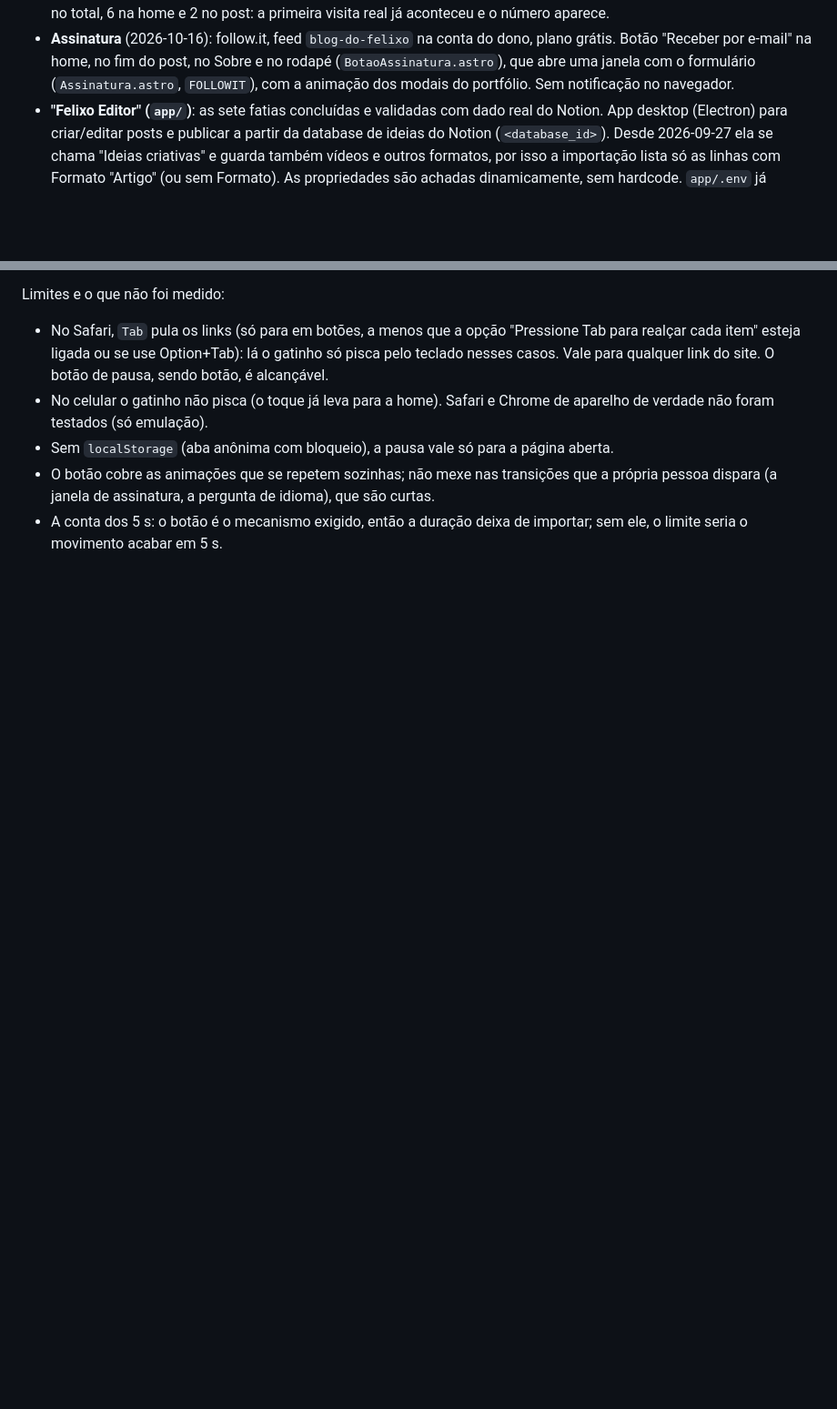
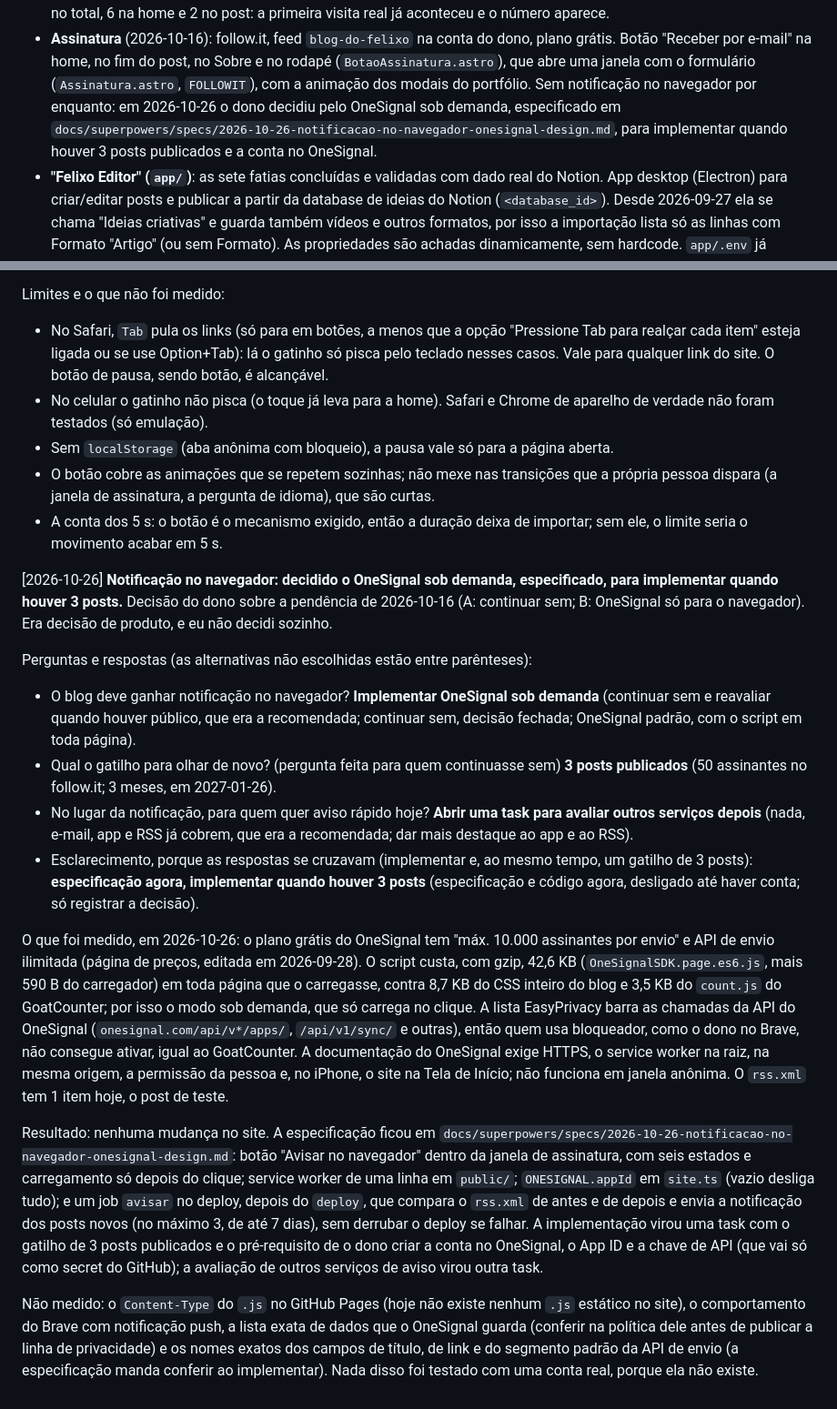
Before and after one commit to Felipe-Alcantara/felixo-blog, a Markdown page: IA.md, 2 parts joined by grey strips. Shown at 91% size. Rendered like a GitHub page; blank space fills up the shorter version.

Commit message:
docs: especifica a notificação no navegador com OneSignal sob demanda
O dono decidiu por OneSignal, carregado só quando a pessoa clica num botão da
janela de assinatura, para implementar quando houver 3 posts publicados e a
conta no OneSignal existir. A especificação traz os seis estados do botão, o
service worker, a configuração, o job de aviso de post novo no deploy, a
privacidade, a validação e os limites; o IA.md registra as perguntas e
respostas e o que foi medido. Nenhum código do site mudou.

Co-Authored-By: Claude Sonnet 5.5 <noreply@anthropic.com>
Claude-Session: https://claude.ai/code/session_01VN6y9Bb3r7B7LnTu3Qi5vk

```diff
--- a/IA.md
+++ b/IA.md
@@ -105,7 +105,10 @@
   dono, plano grátis. Botão "Receber por e-mail" na home, no fim do post, no
   Sobre e no rodapé (`BotaoAssinatura.astro`), que abre uma janela com o
   formulário (`Assinatura.astro`, `FOLLOWIT`), com a animação dos modais do
-  portfólio. Sem notificação no navegador.
+  portfólio. Sem notificação no navegador por enquanto: em 2026-10-26 o dono
+  decidiu pelo OneSignal sob demanda, especificado em
+  `docs/superpowers/specs/2026-10-26-notificacao-no-navegador-onesignal-design.md`,
+  para implementar quando houver 3 posts publicados e a conta no OneSignal.
 - **"Felixo Editor" (`app/`)**: as sete fatias concluídas e validadas com dado
   real do Notion. App desktop (Electron) para criar/editar posts e publicar a
   partir da database de ideias do Notion (`<database_id>`). Desde 2026-09-27 ela
@@ -2086,3 +2089,55 @@ Limites e o que não foi medido:
   que são curtas.
 - A conta dos 5 s: o botão é o mecanismo exigido, então a duração deixa de
   importar; sem ele, o limite seria o movimento acabar em 5 s.
+
+[2026-10-26] **Notificação no navegador: decidido o OneSignal sob demanda,
+especificado, para implementar quando houver 3 posts.** Decisão do dono sobre a
+pendência de 2026-10-16 (A: continuar sem; B: OneSignal só para o navegador).
+Era decisão de produto, e eu não decidi sozinho.
+
+Perguntas e respostas (as alternativas não escolhidas estão entre parênteses):
+
+- O blog deve ganhar notificação no navegador? **Implementar OneSignal sob
+  demanda** (continuar sem e reavaliar quando houver público, que era a
+  recomendada; continuar sem, decisão fechada; OneSignal padrão, com o script em
+  toda página).
+- Qual o gatilho para olhar de novo? (pergunta feita para quem continuasse sem)
+  **3 posts publicados** (50 assinantes no follow.it; 3 meses, em 2027-01-26).
+- No lugar da notificação, para quem quer aviso rápido hoje? **Abrir uma task
+  para avaliar outros serviços depois** (nada, e-mail, app e RSS já cobrem, que
+  era a recomendada; dar mais destaque ao app e ao RSS).
+- Esclarecimento, porque as respostas se cruzavam (implementar e, ao mesmo
+  tempo, um gatilho de 3 posts): **especificação agora, implementar quando
+  houver 3 posts** (especificação e código agora, desligado até haver conta; só
+  registrar a decisão).
+
+O que foi medido, em 2026-10-26: o plano grátis do OneSignal tem "máx. 10.000
+assinantes por envio" e API de envio ilimitada (página de preços, editada em
+2026-09-28). O script custa, com gzip, 42,6 KB (`OneSignalSDK.page.es6.js`, mais
+590 B do carregador) em toda página que o carregasse, contra 8,7 KB do CSS
+inteiro do blog e 3,5 KB do `count.js` do GoatCounter; por isso o modo sob
+demanda, que só carrega no clique. A lista EasyPrivacy barra as chamadas da API
+do OneSignal (`onesignal.com/api/v*/apps/`, `/api/v1/sync/` e outras), então
+quem usa bloqueador, como o dono no Brave, não consegue ativar, igual ao
+GoatCounter. A documentação do OneSignal exige HTTPS, o service worker na raiz,
+na mesma origem, a permissão da pessoa e, no iPhone, o site na Tela de Início;
+não funciona em janela anônima. O `rss.xml` tem 1 item hoje, o post de teste.
+
+Resultado: nenhuma mudança no site. A especificação ficou em
+`docs/superpowers/specs/2026-10-26-notificacao-no-navegador-onesignal-design.md`:
+botão "Avisar no navegador" dentro da janela de assinatura, com seis estados e
+carregamento só depois do clique; service worker de uma linha em `public/`;
+`ONESIGNAL.appId` em `site.ts` (vazio desliga tudo); e um job `avisar` no
+deploy, depois do `deploy`, que compara o `rss.xml` de antes e de depois e envia
+a notificação dos posts novos (no máximo 3, de até 7 dias), sem derrubar o
+deploy se falhar. A implementação virou uma task com o gatilho de 3 posts
+publicados e o pré-requisito de o dono criar a conta no OneSignal, o App ID e a
+chave de API (que vai só como secret do GitHub); a avaliação de outros serviços
+de aviso virou outra task.
+
+Não medido: o `Content-Type` do `.js` no GitHub Pages (hoje não existe nenhum
+`.js` estático no site), o comportamento do Brave com notificação push, a lista
+exata de dados que o OneSignal guarda (conferir na política dele antes de
+publicar a linha de privacidade) e os nomes exatos dos campos de título, de link
+e do segmento padrão da API de envio (a especificação manda conferir ao
+implementar). Nada disso foi testado com uma conta real, porque ela não existe.
```
Also changed, not shown: 1 other file.
